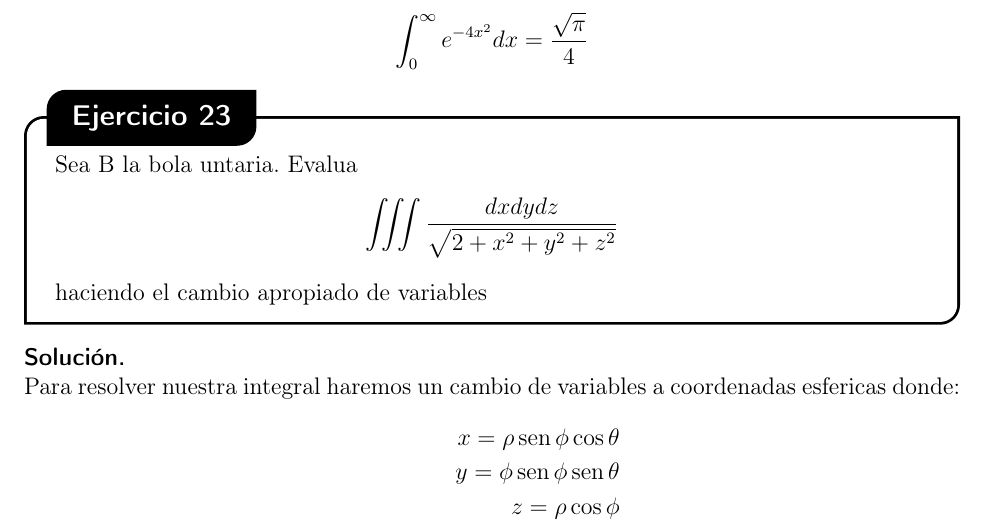
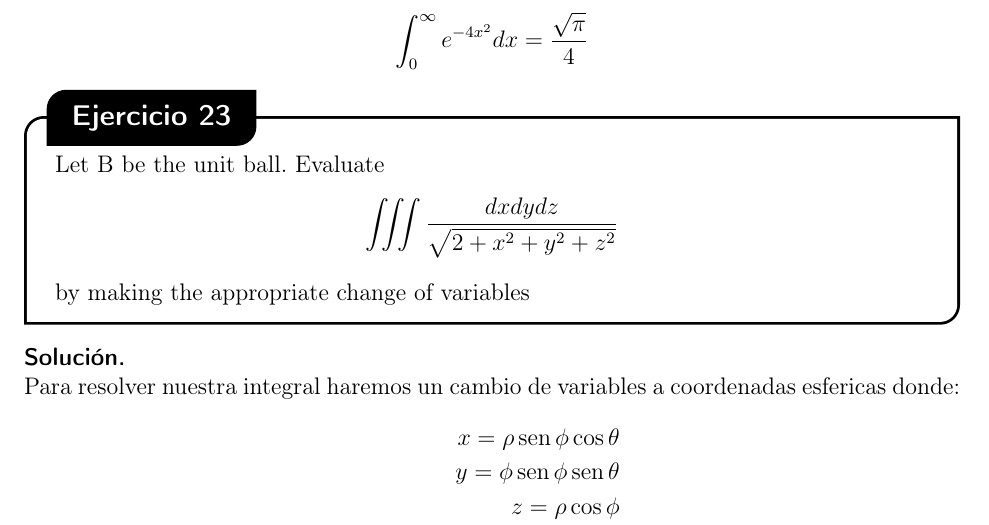
Before and after one commit to sav1209/calculo3-tercer-parcial, a LaTeX document (main.tex, which reads ejercicios/ejercicio-23.tex): part of page 42 of 73, cut so that both start at the same text. Compiled offline with pdfLaTeX.

Commit message:
ejercicio-23.tex

```diff
--- a/ejercicios/ejercicio-23.tex
+++ b/ejercicios/ejercicio-23.tex
@@ -1,5 +1,5 @@
-Sea B la bola untaria. Evalua
+Let B be the unit ball. Evaluate
 $$
 \iiint \frac{d x d y d z}{\sqrt{2+x^2+y^2+z^2}}
 $$
-haciendo el cambio apropiado de variables
+by making the appropriate change of variables
```
